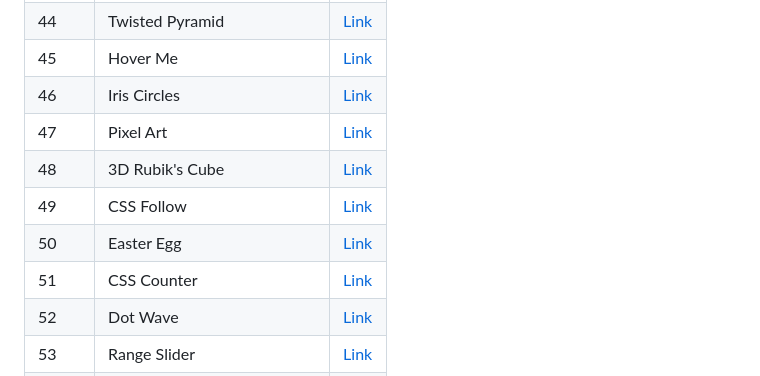
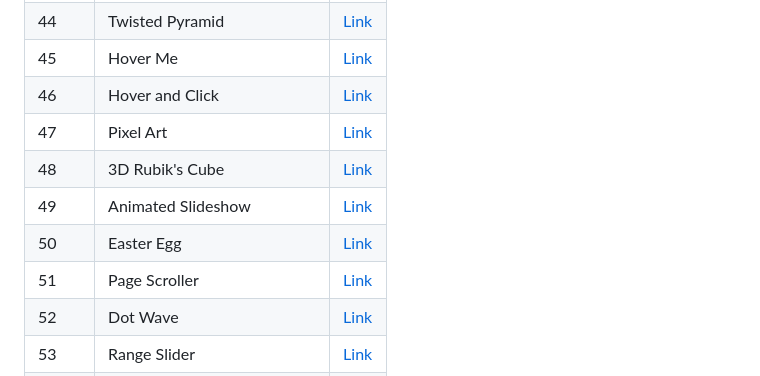
Before and after one commit to AdyaTech/100-Days-of-JavaScript, a Markdown page: README.md, the part around the change. GitHub-like rendering.

```diff
--- a/README.md
+++ b/README.md
@@ -48,12 +48,12 @@ Starting the '100 Days' challenge using JavaScript along with HTML &amp; CSS
 | 43 | Lightbulb |[Link](https://github.com/AdyaTech/100-Days-of-CSS/tree/main/Day%2043)|
 | 44 | Twisted Pyramid |[Link](https://github.com/AdyaTech/100-Days-of-CSS/tree/main/Day%2044)|
 | 45 | Hover Me |[Link](https://github.com/AdyaTech/100-Days-of-CSS/tree/main/Day%2045)|
-| 46 | Iris Circles |[Link](https://github.com/AdyaTech/100-Days-of-CSS/tree/main/Day%2046)|
+| 46 | Hover and Click |[Link](https://github.com/AdyaTech/100-Days-of-CSS/tree/main/Day%2046)|
 | 47 | Pixel Art |[Link](https://github.com/AdyaTech/100-Days-of-CSS/tree/main/Day%2047)|
 | 48 | 3D Rubik's Cube |[Link](https://github.com/AdyaTech/100-Days-of-CSS/tree/main/Day%2048)|
-| 49 | CSS Follow |[Link](https://github.com/AdyaTech/100-Days-of-CSS/tree/main/Day%2049)|
+| 49 | Animated Slideshow |[Link](https://github.com/AdyaTech/100-Days-of-CSS/tree/main/Day%2049)|
 | 50 | Easter Egg |[Link](https://github.com/AdyaTech/100-Days-of-CSS/tree/main/Day%2050)|
-| 51 | CSS Counter |[Link](https://github.com/AdyaTech/100-Days-of-CSS/tree/main/Day%2051)|
+| 51 | Page Scroller |[Link](https://github.com/AdyaTech/100-Days-of-CSS/tree/main/Day%2051)|
 | 52 | Dot Wave |[Link](https://github.com/AdyaTech/100-Days-of-CSS/tree/main/Day%2052)|
 | 53 | Range Slider |[Link](https://github.com/AdyaTech/100-Days-of-CSS/tree/main/Day%2053)|
 | 54 | Waves |[Link](https://github.com/AdyaTech/100-Days-of-CSS/tree/main/Day%2054)|
```
